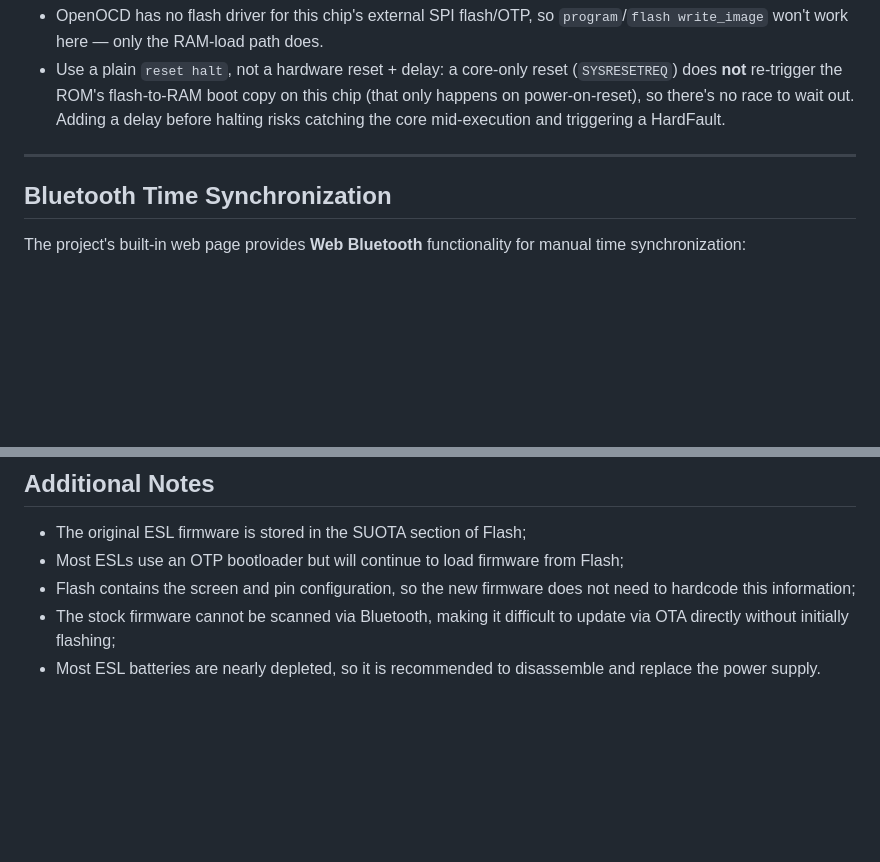
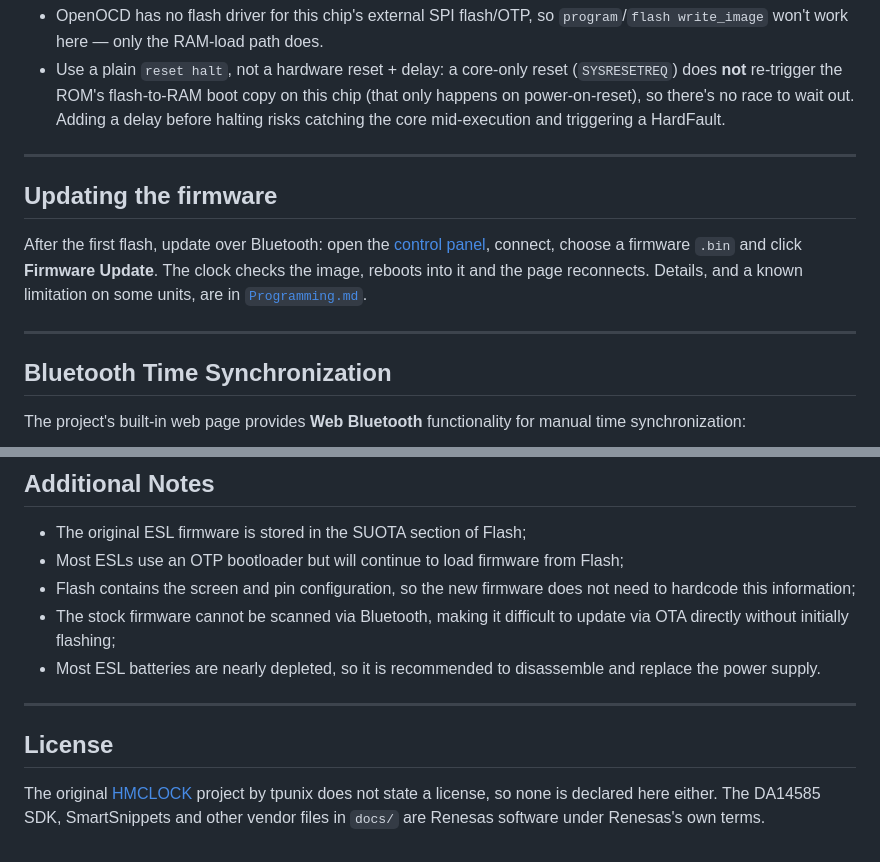
Before and after one commit to terenceang/HMCLOCK-EN, a Markdown page: Readme.MD, 2 parts joined by grey strips. Drawn GitHub-style; blank space fills up the shorter version.

```diff
--- a/Readme.MD
+++ b/Readme.MD
@@ -86,6 +103,12 @@ Notes:
 
 ---
 
+## Updating the firmware
+
+After the first flash, update over Bluetooth: open the [control panel](https://terenceang.github.io/HMCLOCK-EN/), connect, choose a firmware `.bin` and click **Firmware Update**. The clock checks the image, reboots into it and the page reconnects. Details, and a known limitation on some units, are in [`Programming.md`](Programming.md#method-2--bluetooth-ota-end-users).
+
+---
+
 ## Bluetooth Time Synchronization
 
 The project's built-in web page provides **Web Bluetooth** functionality for manual time synchronization:
@@ -166,3 +199,9 @@ Example:
 * Flash contains the screen and pin configuration, so the new firmware does not need to hardcode this information;
 * The stock firmware cannot be scanned via Bluetooth, making it difficult to update via OTA directly without initially flashing;
 * Most ESL batteries are nearly depleted, so it is recommended to disassemble and replace the power supply.
+
+---
+
+## License
+
+The original [HMCLOCK](https://github.com/tpunix/HMCLOCK) project by tpunix does not state a license, so none is declared here either. The DA14585 SDK, SmartSnippets and other vendor files in `docs/` are Renesas software under Renesas's own terms.
```
Also changed, not shown: other parts of Readme.MD (+27 -0 lines).
